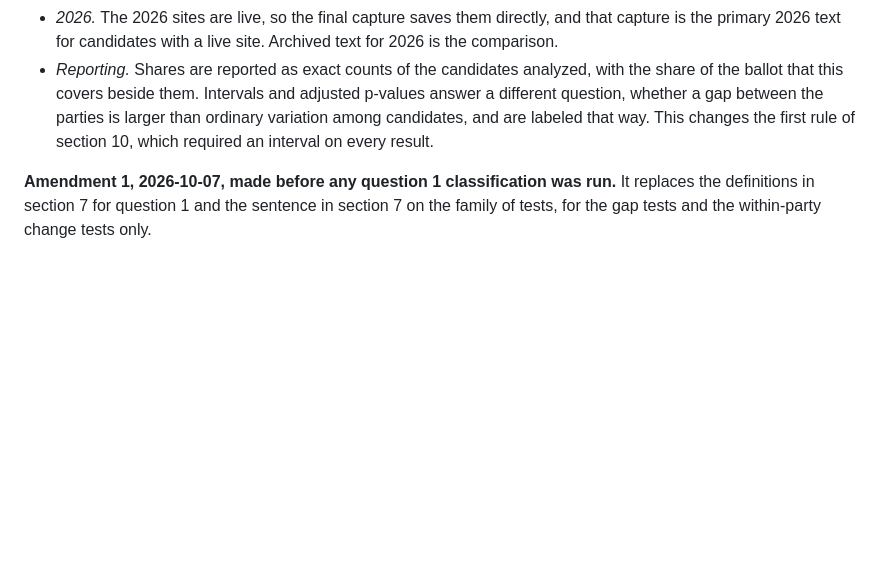
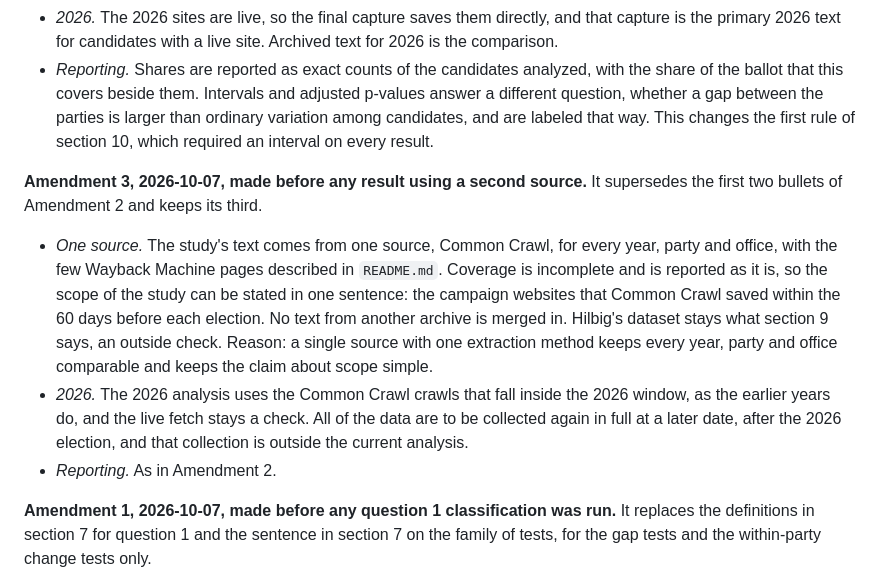
Before and after one commit to Carson-Frost/campaign-website-language, a Markdown page: ANALYSIS_PLAN.md, the part around the change. Drawn GitHub-style; blank space fills up the shorter version.

```diff
--- a/ANALYSIS_PLAN.md
+++ b/ANALYSIS_PLAN.md
@@ -220,6 +220,20 @@ documentation is read in full, and is exploratory.
   a gap between the parties is larger than ordinary variation among candidates, and are labeled that
   way. This changes the first rule of section 10, which required an interval on every result.
 
+**Amendment 3, 2026-10-07, made before any result using a second source.** It supersedes the first two
+bullets of Amendment 2 and keeps its third.
+
+- *One source.* The study's text comes from one source, Common Crawl, for every year, party and office,
+  with the few Wayback Machine pages described in `README.md`. Coverage is incomplete and is reported as
+  it is, so the scope of the study can be stated in one sentence: the campaign websites that Common Crawl
+  saved within the 60 days before each election. No text from another archive is merged in. Hilbig's
+  dataset stays what section 9 says, an outside check. Reason: a single source with one extraction method
+  keeps every year, party and office comparable and keeps the claim about scope simple.
+- *2026.* The 2026 analysis uses the Common Crawl crawls that fall inside the 2026 window, as the earlier
+  years do, and the live fetch stays a check. All of the data are to be collected again in full at a later
+  date, after the 2026 election, and that collection is outside the current analysis.
+- *Reporting.* As in Amendment 2.
+
 **Amendment 1, 2026-10-07, made before any question 1 classification was run.** It replaces the
 definitions in section 7 for question 1 and the sentence in section 7 on the family of tests, for the
 gap tests and the within-party change tests only.
```
Also changed, not shown: README.md (+4 -0 lines).
